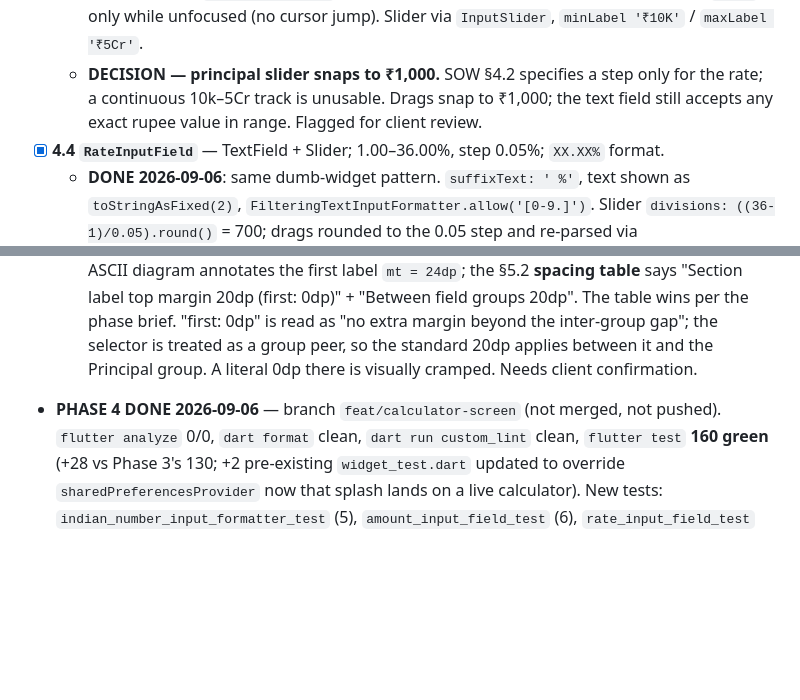
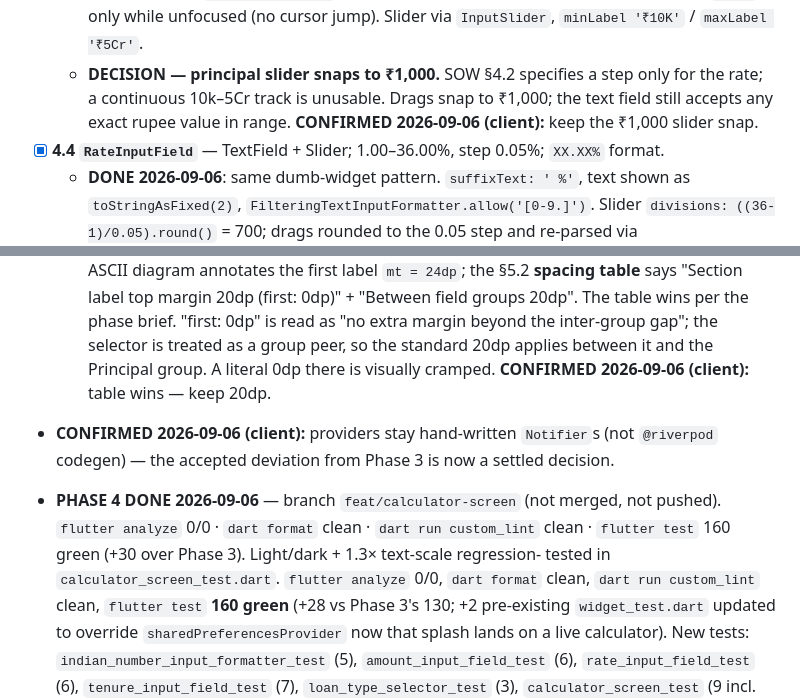
Before and after one commit to Kaushal2402/EMI-Calculator, a Markdown page: TASKS.md, 2 parts joined by grey strips. Rendered like a GitHub page; blank space fills up the shorter version.

Commit message:
docs(tasks): record client confirmations for Phase 4 decisions
- Principal slider ₹1,000 snap: confirmed keep
- Selector→first label gap: confirmed 20dp (table wins over diagram)
- Providers stay hand-written Notifiers: deviation settled

Co-Authored-By: Claude Sonnet 5 <noreply@anthropic.com>

```diff
--- a/TASKS.md
+++ b/TASKS.md
@@ -262,7 +262,8 @@ Legend: `[ ]` todo · `[~]` in progress · `[x]` done · 🔒 = blocks later tas
     `minLabel '₹10K'` / `maxLabel '₹5Cr'`.
   - **DECISION — principal slider snaps to ₹1,000.** SOW §4.2 specifies a step only for
     the rate; a continuous 10k–5Cr track is unusable. Drags snap to ₹1,000; the text
-    field still accepts any exact rupee value in range. Flagged for client review.
+    field still accepts any exact rupee value in range. **CONFIRMED 2026-09-06 (client):**
+    keep the ₹1,000 slider snap.
 - [x] **4.4 `RateInputField`** — TextField + Slider; 1.00–36.00%, step 0.05%; `XX.XX%` format.
   - **DONE 2026-09-06**: same dumb-widget pattern. `suffixText: ' %'`, text shown as
     `toStringAsFixed(2)`, `FilteringTextInputFormatter.allow('[0-9.]')`. Slider
@@ -300,8 +301,13 @@ Legend: `[ ]` todo · `[~]` in progress · `[x]` done · 🔒 = blocks later tas
     table wins per the phase brief. "first: 0dp" is read as "no extra margin beyond the
     inter-group gap"; the selector is treated as a group peer, so the standard 20dp
     applies between it and the Principal group. A literal 0dp there is visually cramped.
-    Needs client confirmation.
+    **CONFIRMED 2026-09-06 (client):** table wins — keep 20dp.
+- **CONFIRMED 2026-09-06 (client):** providers stay hand-written `Notifier`s (not
+  `@riverpod` codegen) — the accepted deviation from Phase 3 is now a settled decision.
 - **PHASE 4 DONE 2026-09-06** — branch `feat/calculator-screen` (not merged, not pushed).
+  `flutter analyze` 0/0 · `dart format` clean · `dart run custom_lint` clean ·
+  `flutter test` 160 green (+30 over Phase 3). Light/dark + 1.3× text-scale regression-
+  tested in `calculator_screen_test.dart`.
   `flutter analyze` 0/0, `dart format` clean, `dart run custom_lint` clean,
   `flutter test` **160 green** (+28 vs Phase 3's 130; +2 pre-existing `widget_test.dart`
   updated to override `sharedPreferencesProvider` now that splash lands on a live
```
